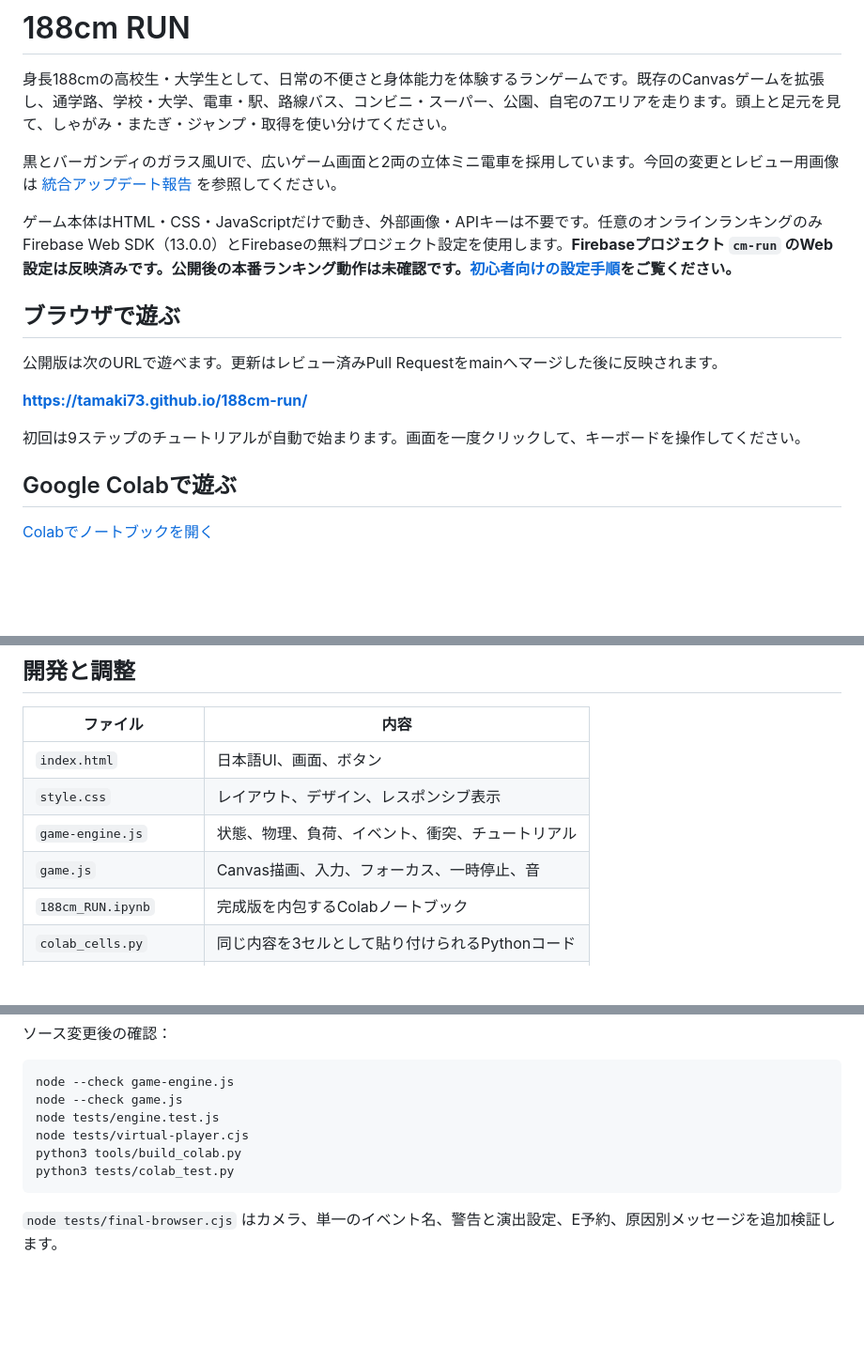
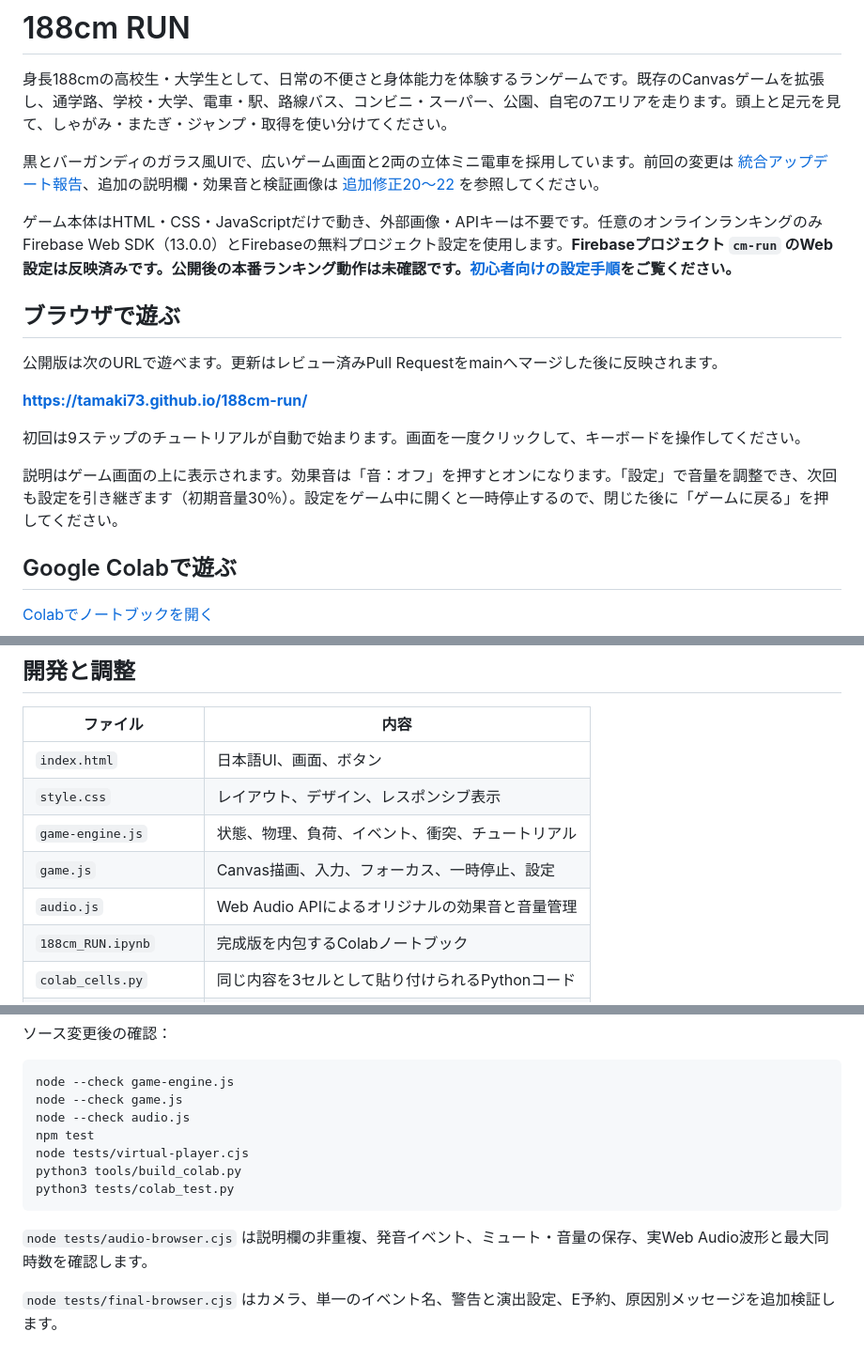
Before and after one commit to tamaki73/188cm-run, a Markdown page: README.md, 3 parts joined by grey strips. Shown: that part at 94% size. GitHub-like rendering; blank space fills up the shorter version.

````diff
--- a/README.md
+++ b/README.md
@@ -2,7 +2,7 @@
 
 身長188cmの高校生・大学生として、日常の不便さと身体能力を体験するランゲームです。既存のCanvasゲームを拡張し、通学路、学校・大学、電車・駅、路線バス、コンビニ・スーパー、公園、自宅の7エリアを走ります。頭上と足元を見て、しゃがみ・またぎ・ジャンプ・取得を使い分けてください。
 
-黒とバーガンディのガラス風UIで、広いゲーム画面と2両の立体ミニ電車を採用しています。今回の変更とレビュー用画像は [統合アップデート報告](UPDATE_REPORT.md) を参照してください。
+黒とバーガンディのガラス風UIで、広いゲーム画面と2両の立体ミニ電車を採用しています。前回の変更は [統合アップデート報告](UPDATE_REPORT.md)、追加の説明欄・効果音と検証画像は [追加修正20〜22](AUDIO_UPDATE_REPORT.md) を参照してください。
 
 ゲーム本体はHTML・CSS・JavaScriptだけで動き、外部画像・APIキーは不要です。任意のオンラインランキングのみFirebase Web SDK（13.0.0）とFirebaseの無料プロジェクト設定を使用します。**Firebaseプロジェクト `cm-run` のWeb設定は反映済みです。公開後の本番ランキング動作は未確認です。[初心者向けの設定手順](ONLINE_SETUP.md)をご覧ください。**
 
@@ -13,6 +13,8 @@
 **https://tamaki73.github.io/188cm-run/**
 
 初回は9ステップのチュートリアルが自動で始まります。画面を一度クリックして、キーボードを操作してください。
+
+説明はゲーム画面の上に表示されます。効果音は「音：オフ」を押すとオンになります。「設定」で音量を調整でき、次回も設定を引き継ぎます（初期音量30％）。設定をゲーム中に開くと一時停止するので、閉じた後に「ゲームに戻る」を押してください。
 
 ## Google Colabで遊ぶ
 
@@ -128,7 +130,8 @@ PCでは余白を減らし、画面の高さも考慮して最大1440pxまで広
 | `index.html` | 日本語UI、画面、ボタン |
 | `style.css` | レイアウト、デザイン、レスポンシブ表示 |
 | `game-engine.js` | 状態、物理、負荷、イベント、衝突、チュートリアル |
-| `game.js` | Canvas描画、入力、フォーカス、一時停止、音 |
+| `game.js` | Canvas描画、入力、フォーカス、一時停止、設定 |
+| `audio.js` | Web Audio APIによるオリジナルの効果音と音量管理 |
 | `188cm_RUN.ipynb` | 完成版を内包するColabノートブック |
 | `colab_cells.py` | 同じ内容を3セルとして貼り付けられるPythonコード |
 | `tools/build_colab.py` | ゲームのソースからColab用成果物を再生成 |
@@ -149,11 +152,14 @@ python3 -m http.server 8000
 ```sh
 node --check game-engine.js
 node --check game.js
-node tests/engine.test.js
+node --check audio.js
+npm test
 node tests/virtual-player.cjs
 python3 tools/build_colab.py
 python3 tests/colab_test.py
 ```
+
+`node tests/audio-browser.cjs` は説明欄の非重複、発音イベント、ミュート・音量の保存、実Web Audio波形と最大同時数を確認します。
 
 `node tests/final-browser.cjs` はカメラ、単一のイベント名、警告と演出設定、E予約、原因別メッセージを追加検証します。
 
````
Also changed, not shown: AUDIO_UPDATE_REPORT.md (added, +74 -0 lines), TESTING.md (+5 -1 lines), UPDATE_REPORT.md (+2 -0 lines), docs/previews/title-desktop.png, docs/previews/tutorial-desktop.png (added), docs/previews/tutorial-mobile.png (added), 13 other files.
